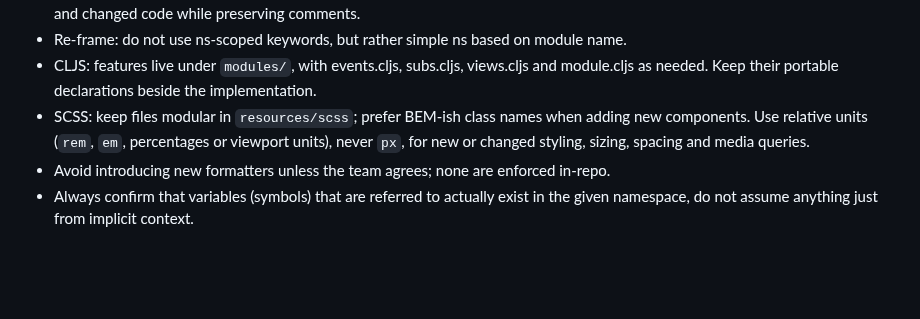
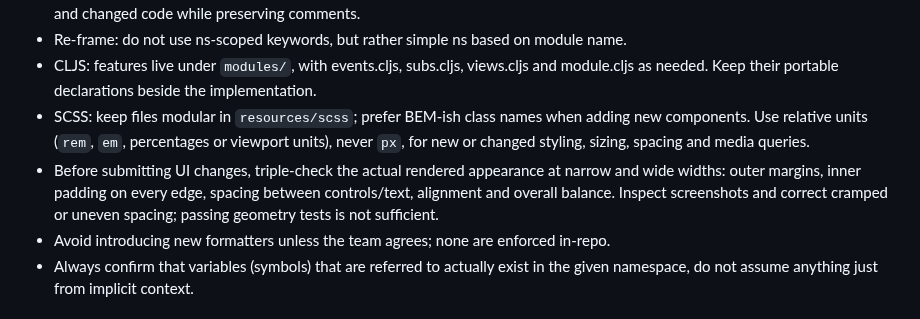
Before and after one commit to tolgraven/tolgrAVen, a Markdown page: AGENTS.md, the part around the change. Rendered like a GitHub page; blank space fills up the shorter version.

```diff
--- a/AGENTS.md
+++ b/AGENTS.md
@@ -213,6 +213,10 @@ Do not retain completed investigation diaries or historical test counts as curre
 - SCSS: keep files modular in `resources/scss`; prefer BEM-ish class names when adding new components.
   Use relative units (`rem`, `em`, percentages or viewport units), never `px`,
   for new or changed styling, sizing, spacing and media queries.
+- Before submitting UI changes, triple-check the actual rendered appearance at
+  narrow and wide widths: outer margins, inner padding on every edge, spacing
+  between controls/text, alignment and overall balance. Inspect screenshots and
+  correct cramped or uneven spacing; passing geometry tests is not sufficient.
 - Avoid introducing new formatters unless the team agrees; none are enforced in-repo.
 - Always confirm that variables (symbols) that are referred to actually exist in the given namespace, do not assume anything just from implicit context.
 
```
Also changed, not shown: doc/activity-panels.md (+4 -0 lines), doc/screenshots/github-commit-layout.jpg (added), 3 other files.
